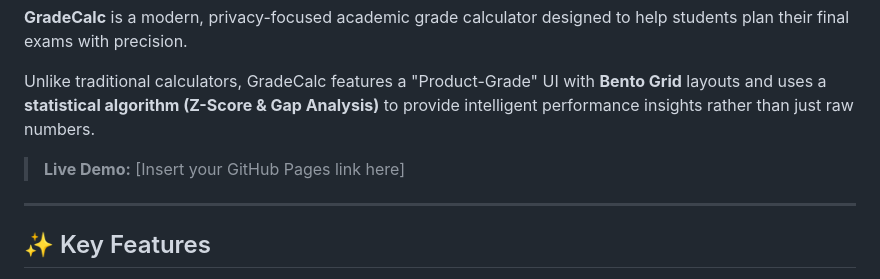
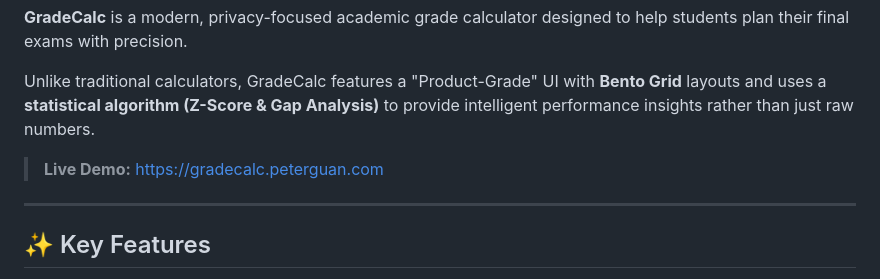
Before and after one commit to Guaguaaaa/GradeCalc, a Markdown page: README.md, the part around the change. GitHub-like rendering.

Commit message:
docs: README link update

```diff
--- a/README.md
+++ b/README.md
@@ -8,7 +8,7 @@
 
 Unlike traditional calculators, GradeCalc features a "Product-Grade" UI with **Bento Grid** layouts and uses a **statistical algorithm (Z-Score & Gap Analysis)** to provide intelligent performance insights rather than just raw numbers.
 
-> **Live Demo:** [Insert your GitHub Pages link here]
+> **Live Demo:** https://gradecalc.peterguan.com
 
 ---
 
```
